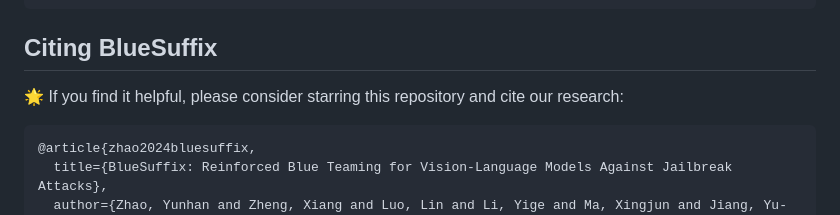
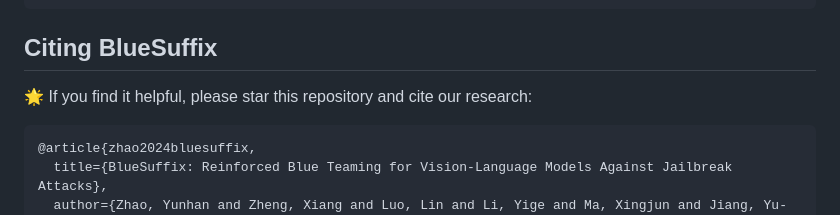
Before and after one commit to Vinsonzyh/BlueSuffix, a Markdown page: README.md, the part around the change. Rendered like a GitHub page.

````diff
--- a/README.md
+++ b/README.md
@@ -53,7 +53,7 @@ python ppo_blue_team.py
 ```
 
 ## Citing BlueSuffix
-🌟 If you find it helpful, please consider starring this repository and cite our research:
+🌟 If you find it helpful, please star this repository and cite our research:
 ```tex
 @article{zhao2024bluesuffix,
   title={BlueSuffix: Reinforced Blue Teaming for Vision-Language Models Against Jailbreak Attacks},
````
